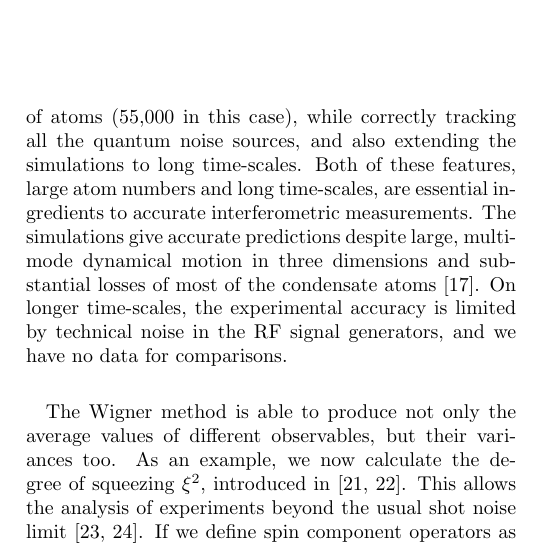
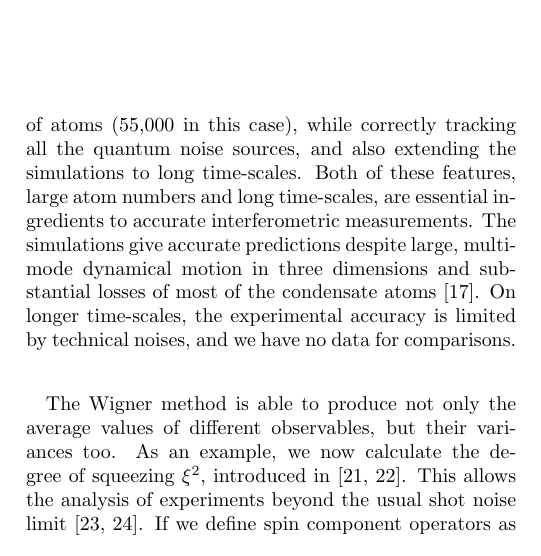
Before and after one commit to fjarri-attic/qsim_letter_2011, a LaTeX paper (qsim.tex): part of one column of page 3 of 5, cut so that both start at the same text. Compiled offline with pdfLaTeX.

Commit message:
qsim.tex: removed explicit note about role of RF generators in technical noise

```diff
--- a/qsim.tex
+++ b/qsim.tex
@@ -350,8 +350,7 @@ Both of these features, large atom numbers and long time-scales,
 are essential ingredients to accurate interferometric measurements.
 The simulations give accurate predictions despite large, multi-mode dynamical motion in three dimensions
 and substantial losses of most of the condensate atoms~\cite{Egorov2011}.
-On longer time-scales, the experimental accuracy is limited by technical noise in the RF signal generators,
-and we have no data for comparisons.
+On longer time-scales, the experimental accuracy is limited by technical noises, and we have no data for comparisons.
 
 \begin{figure}
 	\includegraphics{ramsey_squeezing.eps}
```
